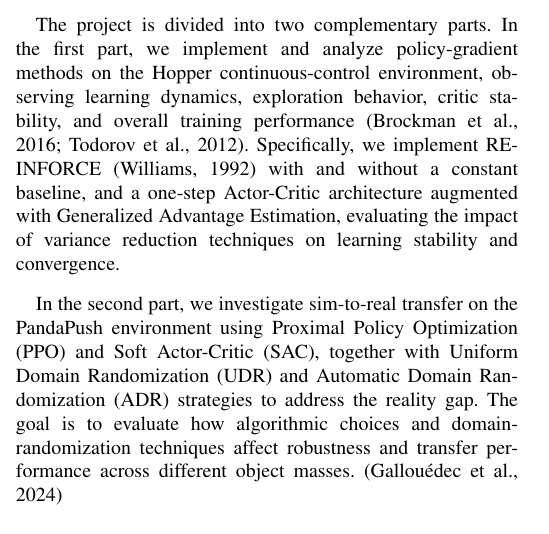
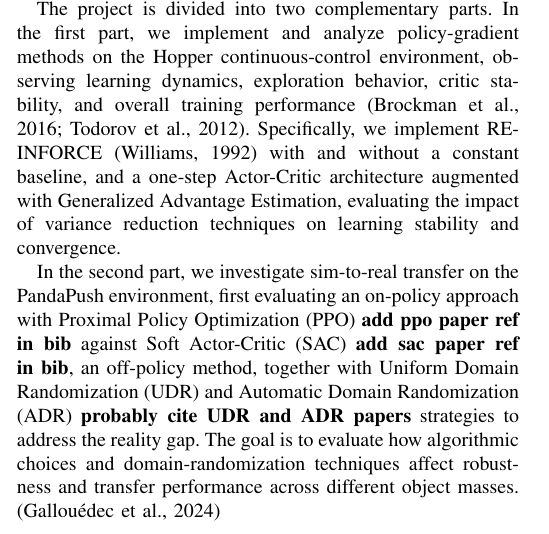
Before and after one commit to Mark2Mac/FAIML_group_64_clean, a LaTeX paper (report/main.tex, which reads report/sections/introduction.tex): part of one column of page 1 of 6, cut so that both start at the same text. Compiled offline with pdfLaTeX; a missing font is replaced by an installed copy or a similar font; a LaTeX package or settings file that is missing is left out.

Commit message:
small improvements to part2 introduction and refs to be added in bib file

```diff
--- a/report/sections/introduction.tex
+++ b/report/sections/introduction.tex
@@ -20,7 +20,7 @@ the Hopper continuous-control environment, observing learning dynamics, explorat
 training performance (Brockman et al., 2016; Todorov et al., 2012). Specifically, we implement REINFORCE (Williams, 1992) with and without a constant baseline, and a one-step Actor-Critic architecture
 augmented with Generalized Advantage Estimation, evaluating the impact of variance reduction techniques on learning stability and convergence.
 
-In the second part, we investigate sim-to-real transfer on the PandaPush environment using Proximal Policy Optimization (PPO)
-and Soft Actor-Critic (SAC), together with Uniform Domain Randomization (UDR) and Automatic Domain Randomization (ADR)
+In the second part, we investigate sim-to-real transfer on the PandaPush environment, first evaluating an on-policy approach with Proximal Policy Optimization (PPO) \textbf{add ppo paper ref in bib}
+against Soft Actor-Critic (SAC) \textbf{add sac paper ref in bib}, an off-policy method, together with Uniform Domain Randomization (UDR) and Automatic Domain Randomization (ADR) \textbf{probably cite UDR and ADR papers}
 strategies to address the reality gap. The goal is to evaluate how algorithmic choices and domain-randomization techniques
 affect robustness and transfer performance across different object masses. (Gallouédec et al., 2024)
```
